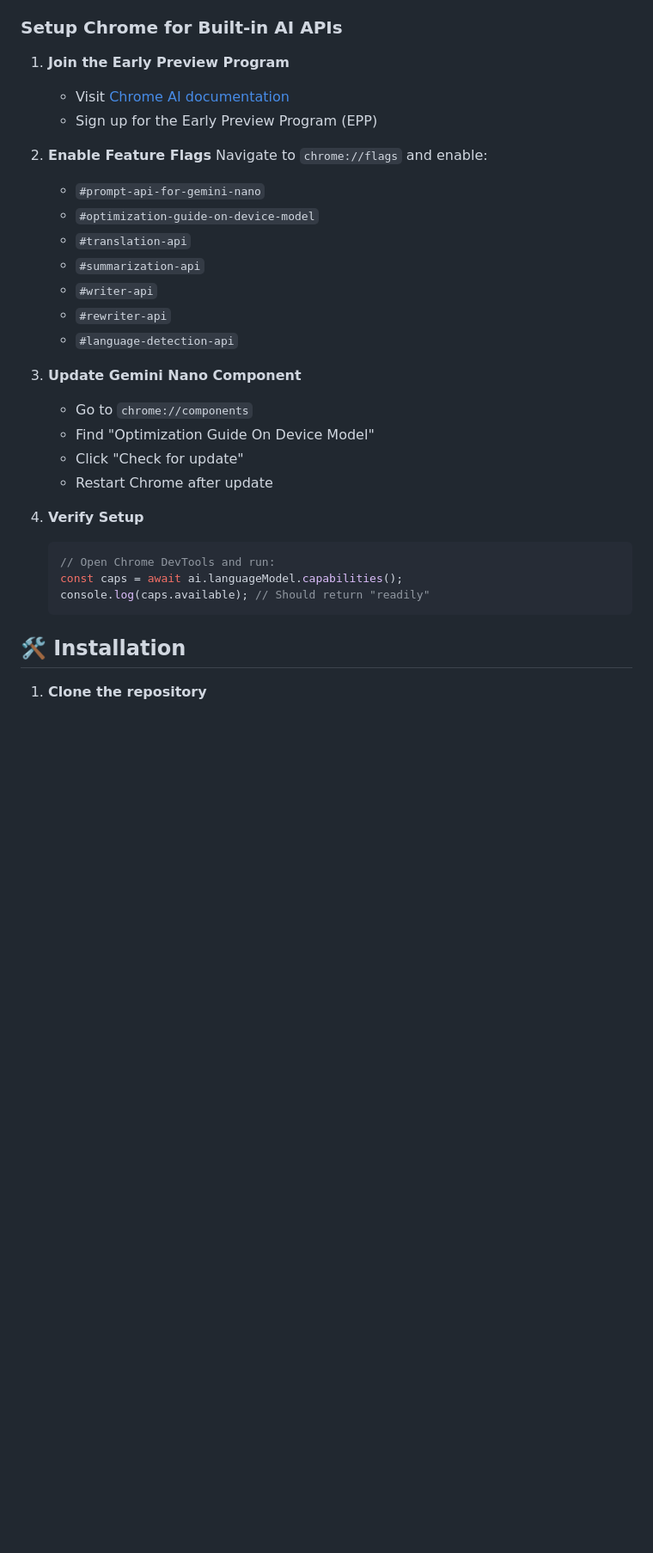
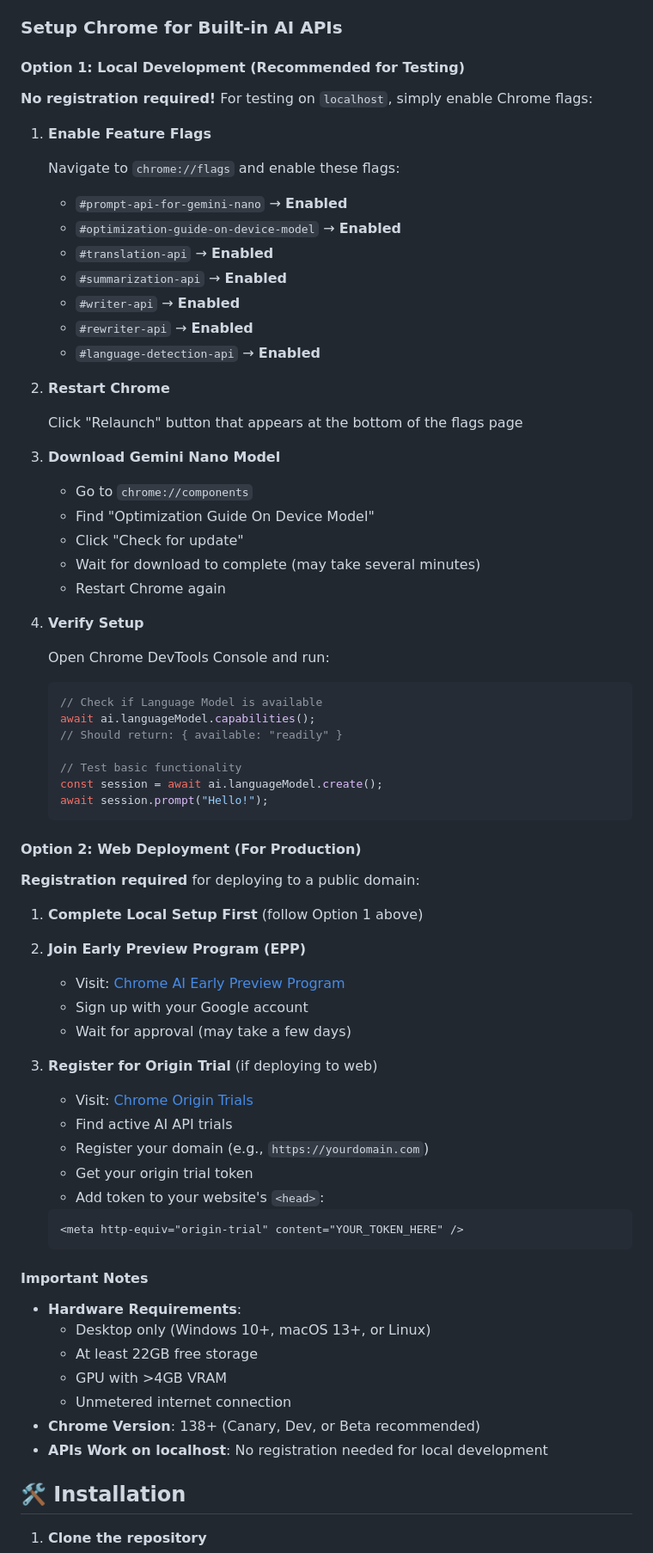
Before and after one commit to JuanPabloDiaz/chrome-ai, a Markdown page: README.md, the part around the change printed below. Shown: that part at 86% size. Drawn GitHub-style; blank space fills up the shorter version.

Commit message:
feat: Enhance README with local testing instructions and setup details for Chrome AI APIs

````diff
--- a/README.md
+++ b/README.md
@@ -20,32 +33,77 @@ A comprehensive demonstration of Chrome's experimental Built-in AI APIs using As
 
 ### Setup Chrome for Built-in AI APIs
 
-1. **Join the Early Preview Program**
-   - Visit [Chrome AI documentation](https://developer.chrome.com/docs/ai/get-started)
-   - Sign up for the Early Preview Program (EPP)
+#### Option 1: Local Development (Recommended for Testing)
 
-2. **Enable Feature Flags**
-   Navigate to `chrome://flags` and enable:
-   - `#prompt-api-for-gemini-nano`
-   - `#optimization-guide-on-device-model`
-   - `#translation-api`
-   - `#summarization-api`
-   - `#writer-api`
-   - `#rewriter-api`
-   - `#language-detection-api`
+**No registration required!** For testing on `localhost`, simply enable Chrome flags:
 
-3. **Update Gemini Nano Component**
+1. **Enable Feature Flags**
+
+   Navigate to `chrome://flags` and enable these flags:
+   - `#prompt-api-for-gemini-nano` → **Enabled**
+   - `#optimization-guide-on-device-model` → **Enabled**
+   - `#translation-api` → **Enabled**
+   - `#summarization-api` → **Enabled**
+   - `#writer-api` → **Enabled**
+   - `#rewriter-api` → **Enabled**
+   - `#language-detection-api` → **Enabled**
+
+2. **Restart Chrome**
+
+   Click "Relaunch" button that appears at the bottom of the flags page
+
+3. **Download Gemini Nano Model**
    - Go to `chrome://components`
    - Find "Optimization Guide On Device Model"
    - Click "Check for update"
-   - Restart Chrome after update
+   - Wait for download to complete (may take several minutes)
+   - Restart Chrome again
 
 4. **Verify Setup**
+
+   Open Chrome DevTools Console and run:
+
    ```javascript
-   // Open Chrome DevTools and run:
-   const caps = await ai.languageModel.capabilities();
-   console.log(caps.available); // Should return "readily"
+   // Check if Language Model is available
+   await ai.languageModel.capabilities();
+   // Should return: { available: "readily" }
+
+   // Test basic functionality
+   const session = await ai.languageModel.create();
+   await session.prompt("Hello!");
    ```
+
+#### Option 2: Web Deployment (For Production)
+
+**Registration required** for deploying to a public domain:
+
+1. **Complete Local Setup First** (follow Option 1 above)
+
+2. **Join Early Preview Program (EPP)**
+   - Visit: [Chrome AI Early Preview Program](https://developer.chrome.com/docs/ai/join-epp)
+   - Sign up with your Google account
+   - Wait for approval (may take a few days)
+
+3. **Register for Origin Trial** (if deploying to web)
+   - Visit: [Chrome Origin Trials](https://developer.chrome.com/origintrials)
+   - Find active AI API trials
+   - Register your domain (e.g., `https://yourdomain.com`)
+   - Get your origin trial token
+   - Add token to your website's `<head>`:
+
+   ```html
+   <meta http-equiv="origin-trial" content="YOUR_TOKEN_HERE" />
+   ```
+
+#### Important Notes
+
+- **Hardware Requirements**:
+  - Desktop only (Windows 10+, macOS 13+, or Linux)
+  - At least 22GB free storage
+  - GPU with >4GB VRAM
+  - Unmetered internet connection
+- **Chrome Version**: 138+ (Canary, Dev, or Beta recommended)
+- **APIs Work on localhost**: No registration needed for local development
 
 ## 🛠️ Installation
 
````
Also changed, not shown: other parts of README.md (+47 -5 lines).
